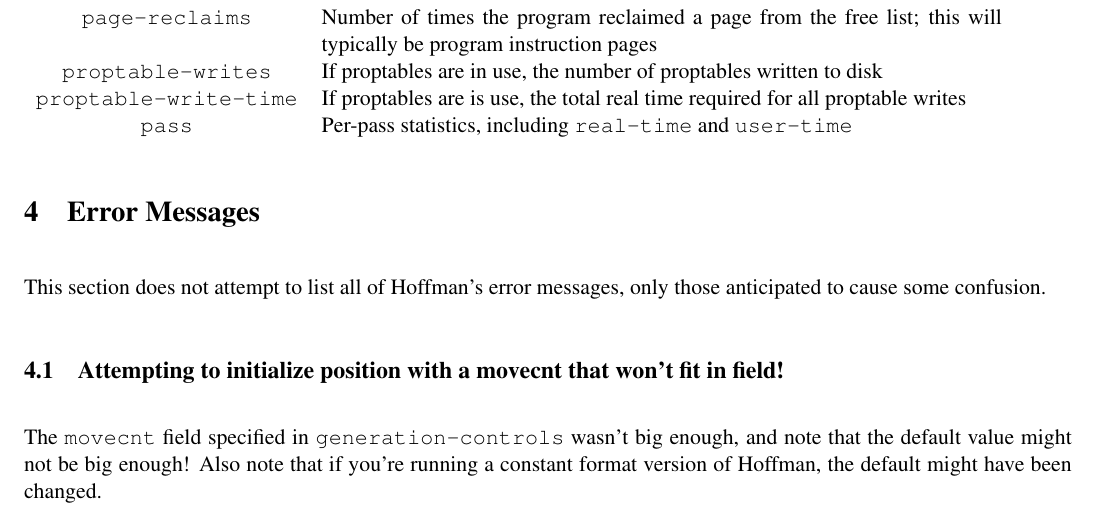
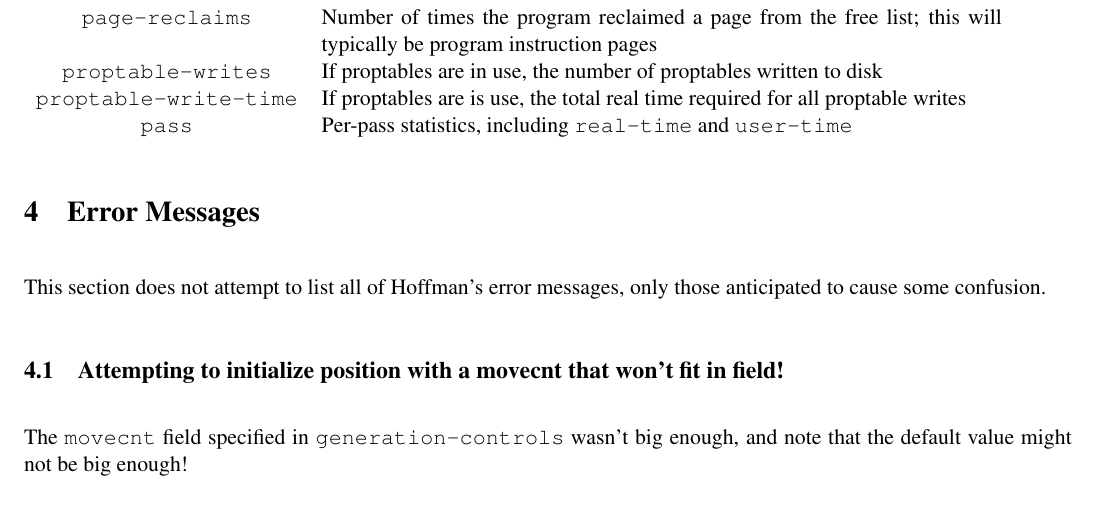
Before and after one commit to BrentBaccala/hoffman, a LaTeX document (reference.tex): part of page 7 of 7, cut so that both start at the same text. Compiled offline with pdfLaTeX.

Commit message:
*** empty log message ***

```diff
--- a/reference.tex
+++ b/reference.tex
@@ -456,7 +456,5 @@
 
 The {\tt movecnt} field specified in {\tt generation-controls} wasn't big enough,
 and note that the default value might not be big enough!
-Also note that if you're running a constant format version of Hoffman,
-the default might have been changed.
 
 \end{document}
```
